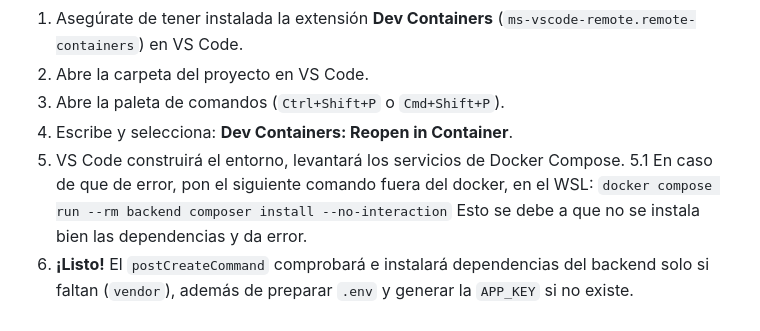
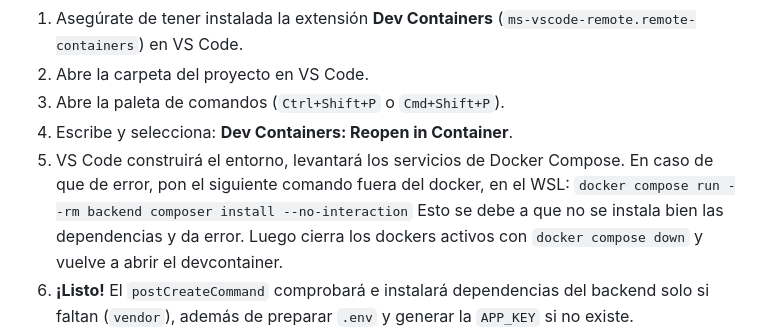
Before and after one commit to Ayo97Dev/GameHub-ProyectoFinal, a Markdown page: README.md, the part around the change. Rendered like a GitHub page.

Commit message:
Update README with Docker Compose error handling
Consolidate error handling instructions for Docker Compose setup.

```diff
--- a/README.md
+++ b/README.md
@@ -67,8 +67,7 @@ Esta parte es la que se debe usar, ya he preparado las herramientas y el codigo
 2. Abre la carpeta del proyecto en VS Code.
 3. Abre la paleta de comandos (`Ctrl+Shift+P` o `Cmd+Shift+P`).
 4. Escribe y selecciona: **Dev Containers: Reopen in Container**.
-5. VS Code construirá el entorno, levantará los servicios de Docker Compose.
-5.1 En caso de que de error, pon el siguiente comando fuera del docker, en el WSL: `docker compose run --rm backend composer install --no-interaction` Esto se debe a que no se instala bien las dependencias y da error.
+5. VS Code construirá el entorno, levantará los servicios de Docker Compose. En caso de que de error, pon el siguiente comando fuera del docker, en el WSL: `docker compose run --rm backend composer install --no-interaction` Esto se debe a que no se instala bien las dependencias y da error. Luego cierra los dockers activos con `docker compose down` y vuelve a abrir el devcontainer.
 6. **¡Listo!** El `postCreateCommand` comprobará e instalará dependencias del backend solo si faltan (`vendor`), además de preparar `.env` y generar la `APP_KEY` si no existe.
 7. El `docker-compose` levanta `db`, `backend` y `frontend` simultáneamente desde el DevContainer.
 8. Para iniciar el frontend, se debe hacer lo siguiente:
```
